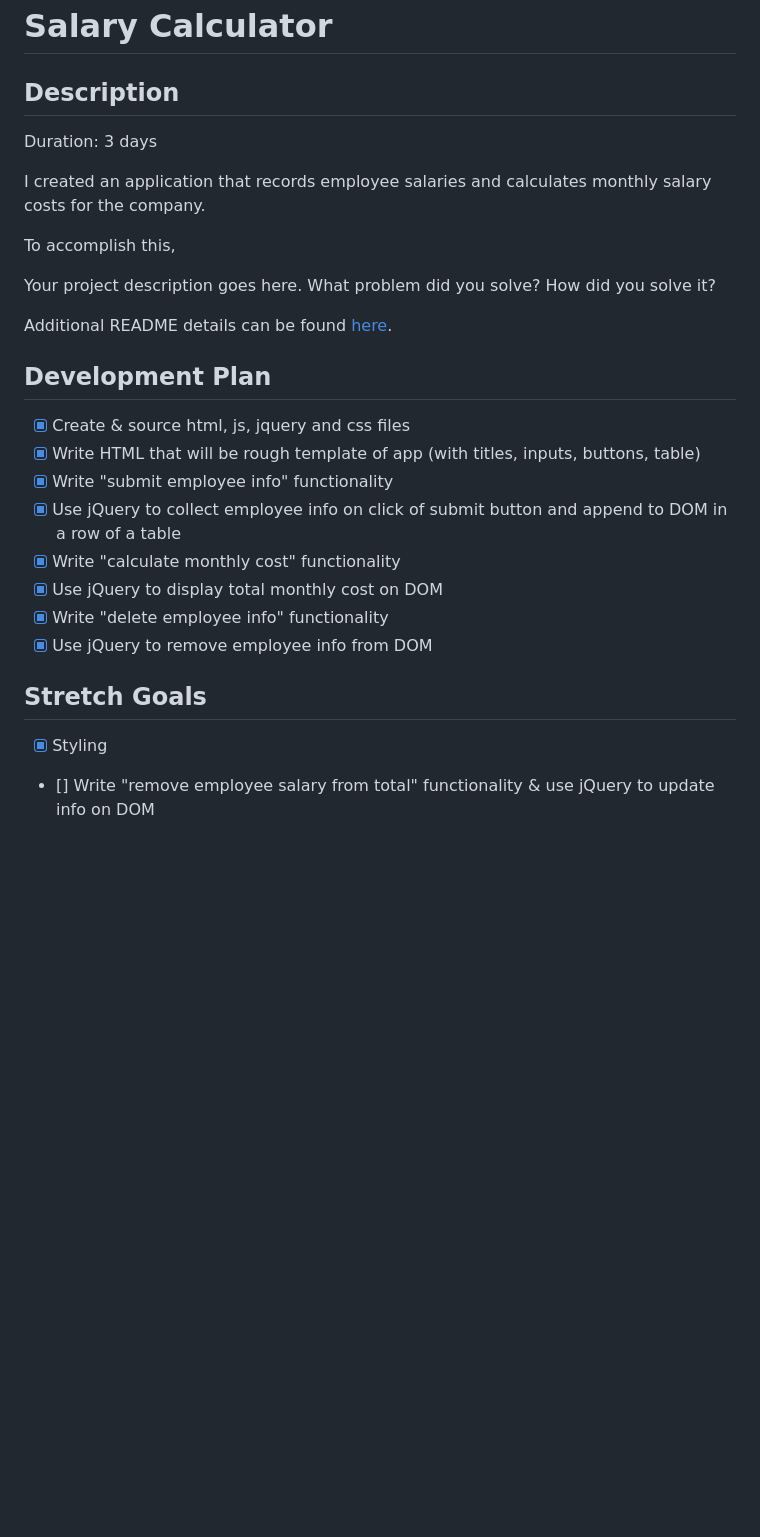
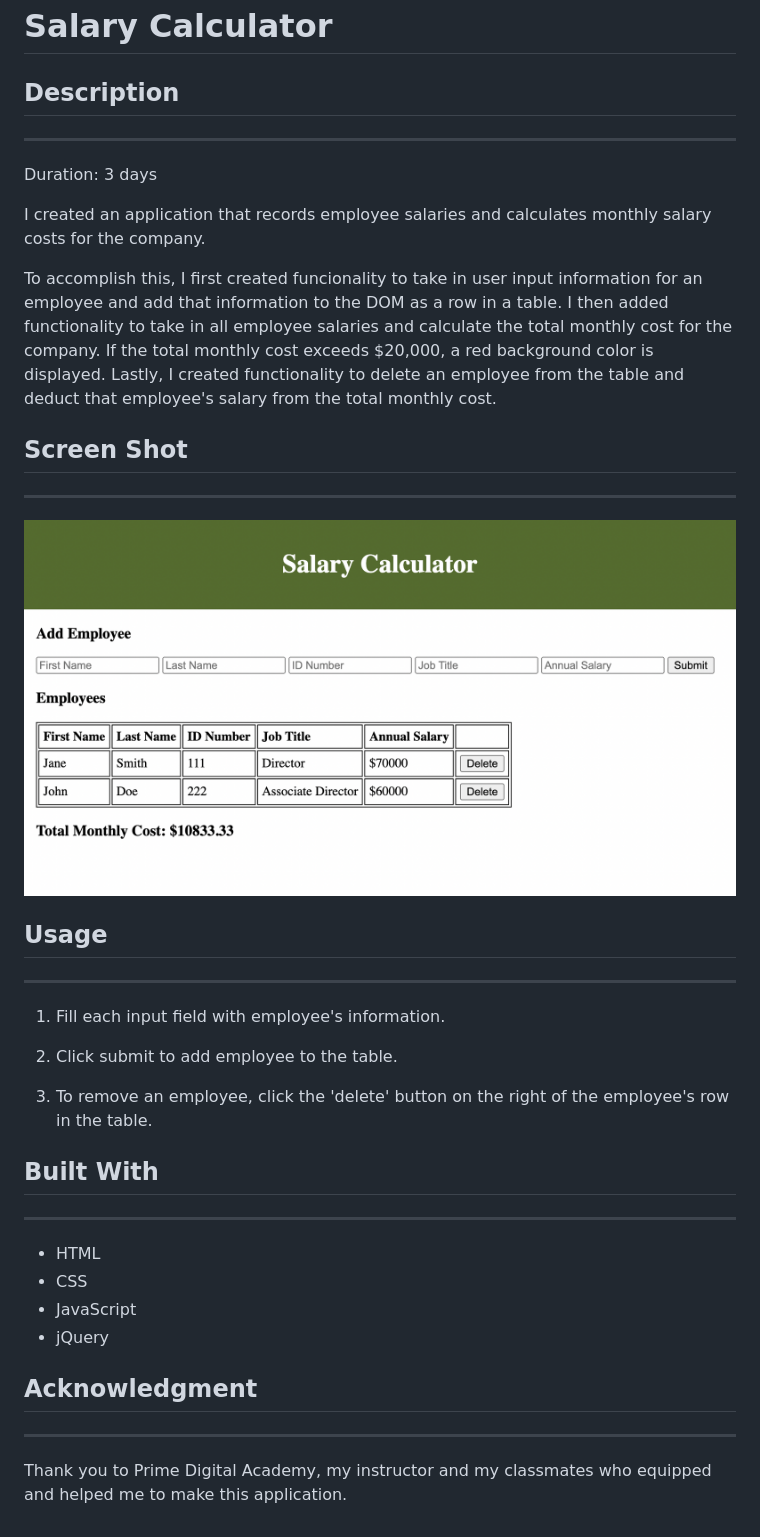
Before and after one commit to kbrown55347/salary-calculator, a Markdown page: README.md, the part around the change. Rendered like a GitHub page; pictures changed too: salarycalculator.png (added); blank space fills up the shorter version.

```diff
--- a/README.md
+++ b/README.md
@@ -1,27 +1,34 @@
 # Salary Calculator
 
 ## Description
+---
 
 Duration: 3 days
 
 I created an application that records employee salaries and calculates monthly salary costs for the company.
 
-To accomplish this,
+To accomplish this, I first created funcionality to take in user input information for an employee and add that information to the DOM as a row in a table. I then added functionality to take in all employee salaries and calculate the total monthly cost for the company. If the total monthly cost exceeds $20,000, a red background color is displayed. Lastly, I created functionality to delete an employee from the table and deduct that employee's salary from the total monthly cost.
 
 
-Your project description goes here. What problem did you solve? How did you solve it?
+## Screen Shot
+---
+![alt text](salarycalculator.png)
 
-Additional README details can be found [here](https://github.com/PrimeAcademy/readme-template/blob/master/README.md).
+## Usage
+---
+1. Fill each input field with employee's information.
 
-## Development Plan
-- [x] Create & source html, js, jquery and css files
-- [x] Write HTML that will be rough template of app (with titles, inputs, buttons, table)
-- [x] Write "submit employee info" functionality
-- [x] Use jQuery to collect employee info on click of submit button and append to DOM in a row of a table
-- [x] Write "calculate monthly cost" functionality
-- [x] Use jQuery to display total monthly cost on DOM
-- [x] Write "delete employee info" functionality
-- [x] Use jQuery to remove employee info from DOM
-## Stretch Goals
-- [x] Styling
-- [] Write "remove employee salary from total" functionality & use jQuery to update info on DOM
+2. Click submit to add employee to the table.
+
+3. To remove an employee, click the 'delete' button on the right of the employee's row in the table.
+
+## Built With
+---
+- HTML
+- CSS
+- JavaScript
+- jQuery
+
+## Acknowledgment
+---
+Thank you to Prime Digital Academy, my instructor and my classmates who equipped and helped me to make this application.
```
